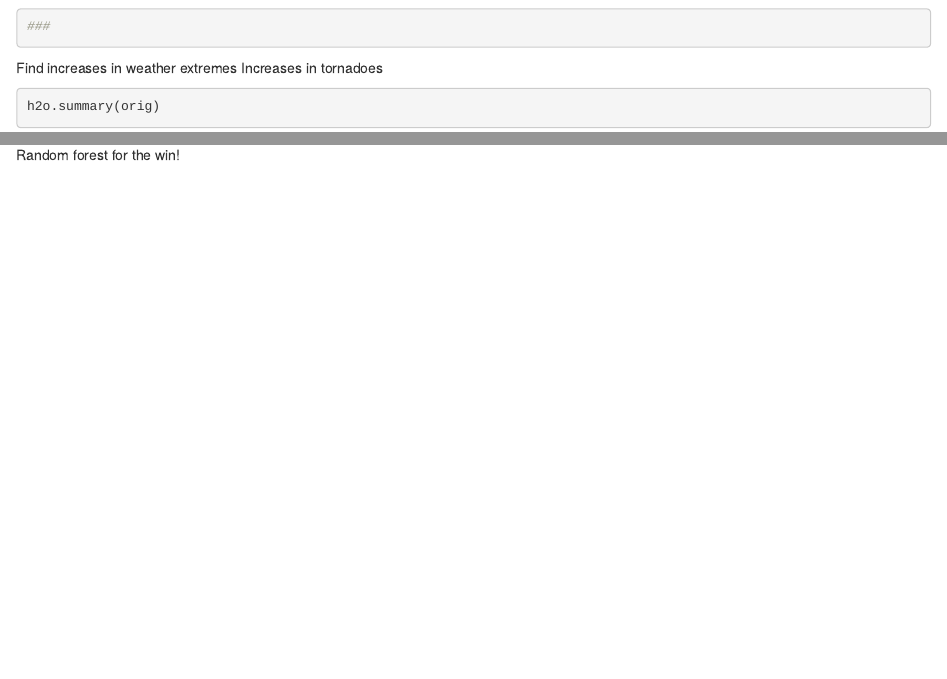
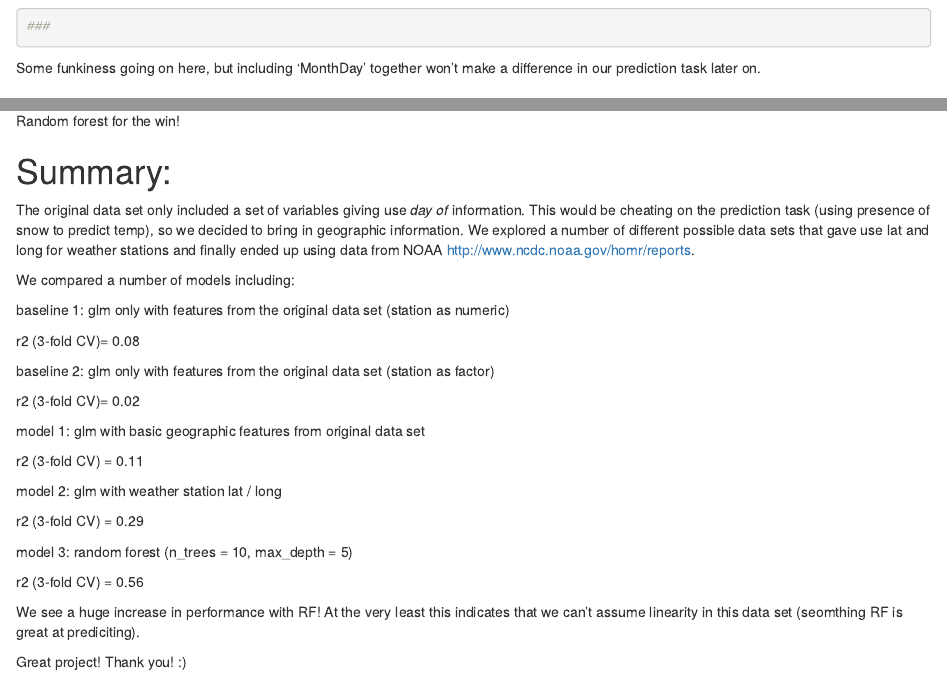
Before and after one commit to yaelic/250a, an R Markdown document (250a_final.Rmd): the page in a window 1100 px wide, from 3080 px down before the commit and from 3240 px down after it, so that both start at the same text, and a second part further down, joined at a grey line. Rendered offline with R 4.5, knitr and Pandoc, with nearby package versions; both versions are drawn in the output format of the newer one; some code elsewhere in the file could not run offline.

Commit message:
adding summary

````diff
--- a/250a_final.Rmd
+++ b/250a_final.Rmd
@@ -2,7 +2,7 @@
 title: "Final 250a project!"
 author: "Yael Reuben Ben"
 date: "May 27, 2016"
-output: pdf_document
+output: html_document
 ---
 
 Connecting Rstudio to out H20 cluster
@@ -114,8 +118,10 @@ temp_by_md.df  %>%
 ###
 ```
 
+Some funkiness going on here, but including 'MonthDay' together won't make a difference in our prediction task later on.
 
-Find increases in weather extremes
+## Find increases in weather extremes
+
 Increases in tornadoes
 
 ```{r}
@@ -232,3 +239,34 @@ summary(j2.rf)
 WOW we won R2 = 0.5577518
 
 Random forest for the win!
+
+# Summary:
+
+The original data set only included a set of variables giving use *day of* information. This would be cheating on the prediction task (using presence of snow to predict temp), so we decided to bring in geographic information. We explored a number of different possible data sets that gave use lat and long for weather stations and finally ended up using data from NOAA http://www.ncdc.noaa.gov/homr/reports.
+
+We compared a number of models including:
+
+baseline 1: glm only with features from the original data set (station as numeric)
+
+r2 (3-fold CV)= 0.08
+
+baseline 2: glm only with features from the original data set (station as factor)
+
+r2 (3-fold CV)= 0.02
+
+model 1: glm with basic geographic features from original data set
+
+r2 (3-fold CV) = 0.11
+
+model 2: glm with weather station lat / long
+
+r2 (3-fold CV) = 0.29
+
+model 3: random forest (n_trees = 10, max_depth = 5)
+
+r2 (3-fold CV) = 0.56
+
+We see a huge increase in performance with RF! At the very least this indicates that we can't assume linearity in this data set (seomthing RF is great at prediciting).
+
+
+Great project! Thank you! :)
````
Also changed, not shown: 250a_final.html, 250a_final.Rmd (17 more changed lines), 1 other file.
